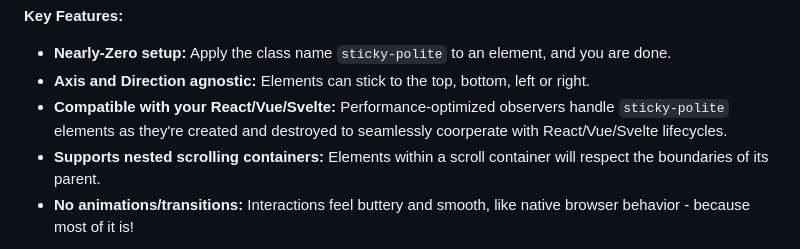
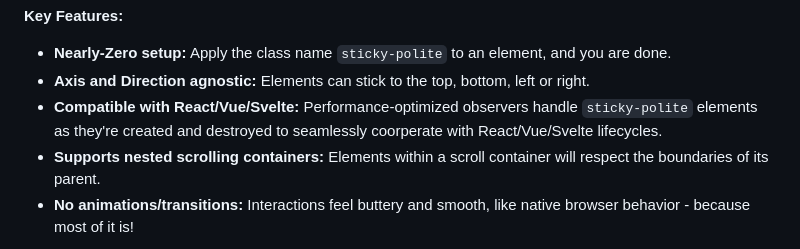
Before and after one commit to nihlton/sticky-polite, a Markdown page: README.md, the part around the change. Rendered like a GitHub page.

```diff
--- a/README.md
+++ b/README.md
@@ -20,7 +20,7 @@ It strikes a balance between keeping important page elements highly available, a
 
 - **Nearly-Zero setup:** Apply the class name `sticky-polite` to an element, and you are done.
 - **Axis and Direction agnostic:** Elements can stick to the top, bottom, left or right.
-- **Compatible with your React/Vue/Svelte:** Performance-optimized observers handle `sticky-polite` elements as they're created and destroyed to seamlessly coorperate with React/Vue/Svelte lifecycles.
+- **Compatible with React/Vue/Svelte:** Performance-optimized observers handle `sticky-polite` elements as they're created and destroyed to seamlessly coorperate with React/Vue/Svelte lifecycles.
 - **Supports nested scrolling containers:** Elements within a scroll container will respect the boundaries of its parent.
 - **No animations/transitions:** Interactions feel buttery and smooth, like native browser behavior - because most of it is!
 
```
